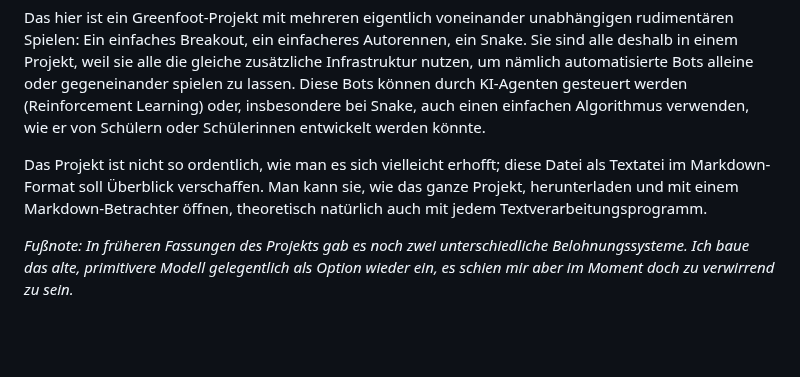
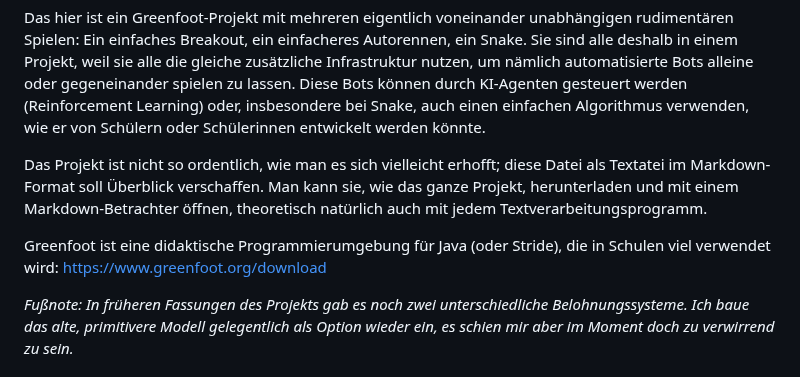
Before and after one commit to HerrRau/GreenfootReinforcementLearning, a Markdown page: README.md, the part around the change. GitHub-like rendering; blank space fills up the shorter version.

```diff
--- a/README.md
+++ b/README.md
@@ -5,6 +5,8 @@
 Das hier ist ein Greenfoot-Projekt mit mehreren eigentlich voneinander unabhängigen rudimentären Spielen: Ein einfaches Breakout, ein einfacheres Autorennen, ein Snake. Sie sind alle deshalb in einem Projekt, weil sie alle die gleiche zusätzliche Infrastruktur nutzen, um nämlich automatisierte Bots alleine oder gegeneinander spielen zu lassen. Diese Bots können durch KI-Agenten gesteuert werden (Reinforcement Learning) oder, insbesondere bei Snake, auch einen einfachen Algorithmus verwenden, wie er von Schülern oder Schülerinnen entwickelt werden könnte.
 
 Das Projekt ist nicht so ordentlich, wie man es sich vielleicht erhofft; diese Datei als Textatei im Markdown-Format soll Überblick verschaffen. Man kann sie, wie das ganze Projekt, herunterladen und mit einem Markdown-Betrachter öffnen, theoretisch natürlich auch mit jedem Textverarbeitungsprogramm.
+
+Greenfoot ist eine didaktische Programmierumgebung für Java (oder Stride), die in Schulen viel verwendet wird: https://www.greenfoot.org/download
 
 _Fußnote: In früheren Fassungen des Projekts gab es noch zwei unterschiedliche Belohnungssysteme. Ich baue das alte, primitivere Modell gelegentlich als Option wieder ein, es schien mir aber im Moment doch zu verwirrend zu sein._
 
```
